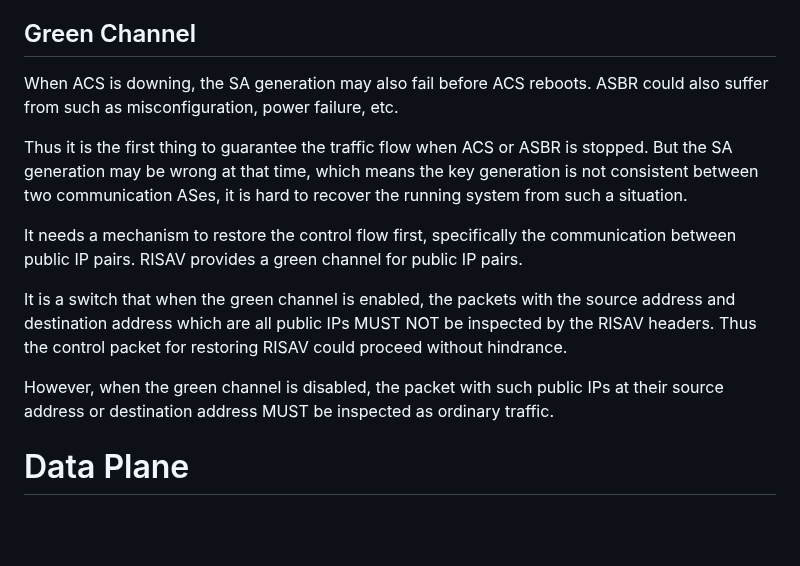
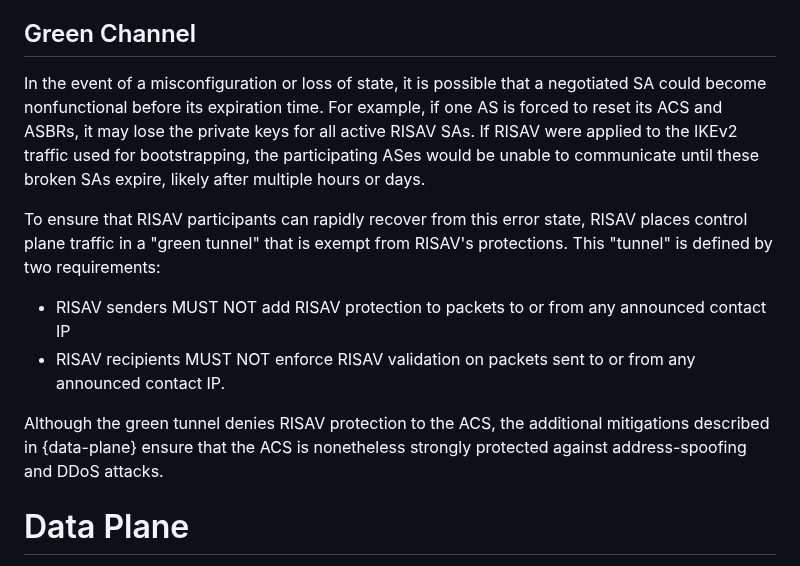
Before and after one commit to bemasc/risav, a Markdown page: draft-xu-risav.md, the part around the change. GitHub-like rendering; blank space fills up the shorter version.

Commit message:
update for green channel.
No need for turning off the green channel.

Co-authored-by: Benjamin M. Schwartz <ben@bemasc.net>

```diff
--- a/draft-xu-risav.md
+++ b/draft-xu-risav.md
@@ -242,15 +242,14 @@ Conversely, if any AS no longer publishes a `RISAVAnnouncement`, other ASes MUST
 
 ## Green Channel
 
-When ACS is downing, the SA generation may also fail before ACS reboots. ASBR could also suffer from such as misconfiguration, power failure, etc.
+In the event of a misconfiguration or loss of state, it is possible that a negotiated SA could become nonfunctional before its expiration time.  For example, if one AS is forced to reset its ACS and ASBRs, it may lose the private keys for all active RISAV SAs.  If RISAV were applied to the IKEv2 traffic used for bootstrapping, the participating ASes would be unable to communicate until these broken SAs expire, likely after multiple hours or days.
 
-Thus it is the first thing to guarantee the traffic flow when ACS or ASBR is stopped. But the SA generation may be wrong at that time, which means the key generation is not consistent between two communication ASes, it is hard to recover the running system from such a situation.
+To ensure that RISAV participants can rapidly recover from this error state, RISAV places control plane traffic in a "green tunnel" that is exempt from RISAV's protections.  This "tunnel" is defined by two requirements:
 
-It needs a mechanism to restore the control flow first, specifically the communication between public IP pairs. RISAV provides a green channel for public IP pairs.
+* RISAV senders MUST NOT add RISAV protection to packets to or from any announced contact IP
+* RISAV recipients MUST NOT enforce RISAV validation on packets sent to or from any announced contact IP.
 
-It is a switch that when the green channel is enabled, the packets with the source address and destination address which are all public IPs MUST NOT be inspected by the RISAV headers. Thus the control packet for restoring RISAV could proceed without hindrance.
-
-However, when the green channel is disabled, the packet with such public IPs at their source address or destination address MUST be inspected as ordinary traffic.
+Although the green tunnel denies RISAV protection to the ACS, the additional mitigations described in {data-plane} ensure that the ACS is nonetheless strongly protected against address-spoofing and DDoS attacks.
 
 # Data Plane
 
```
